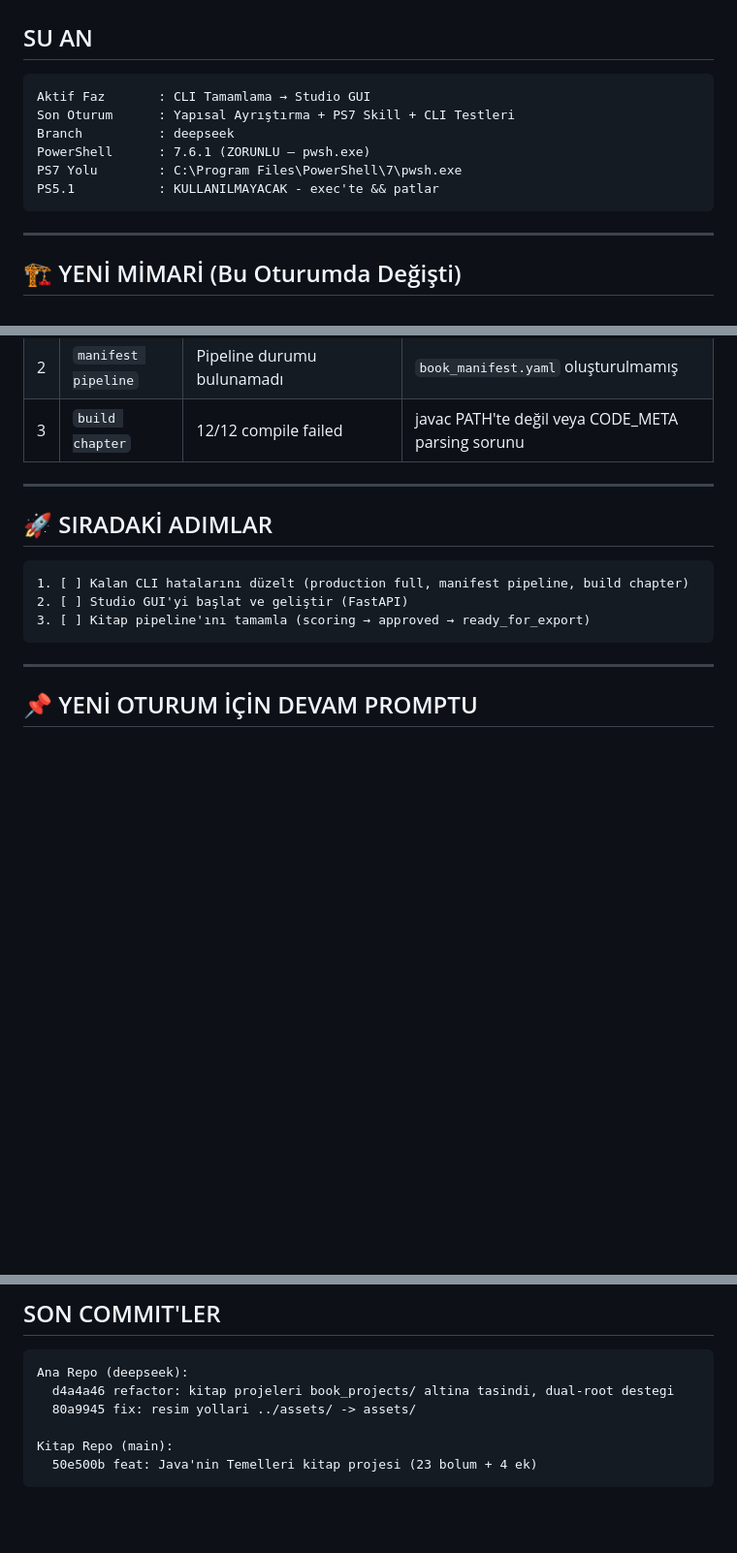
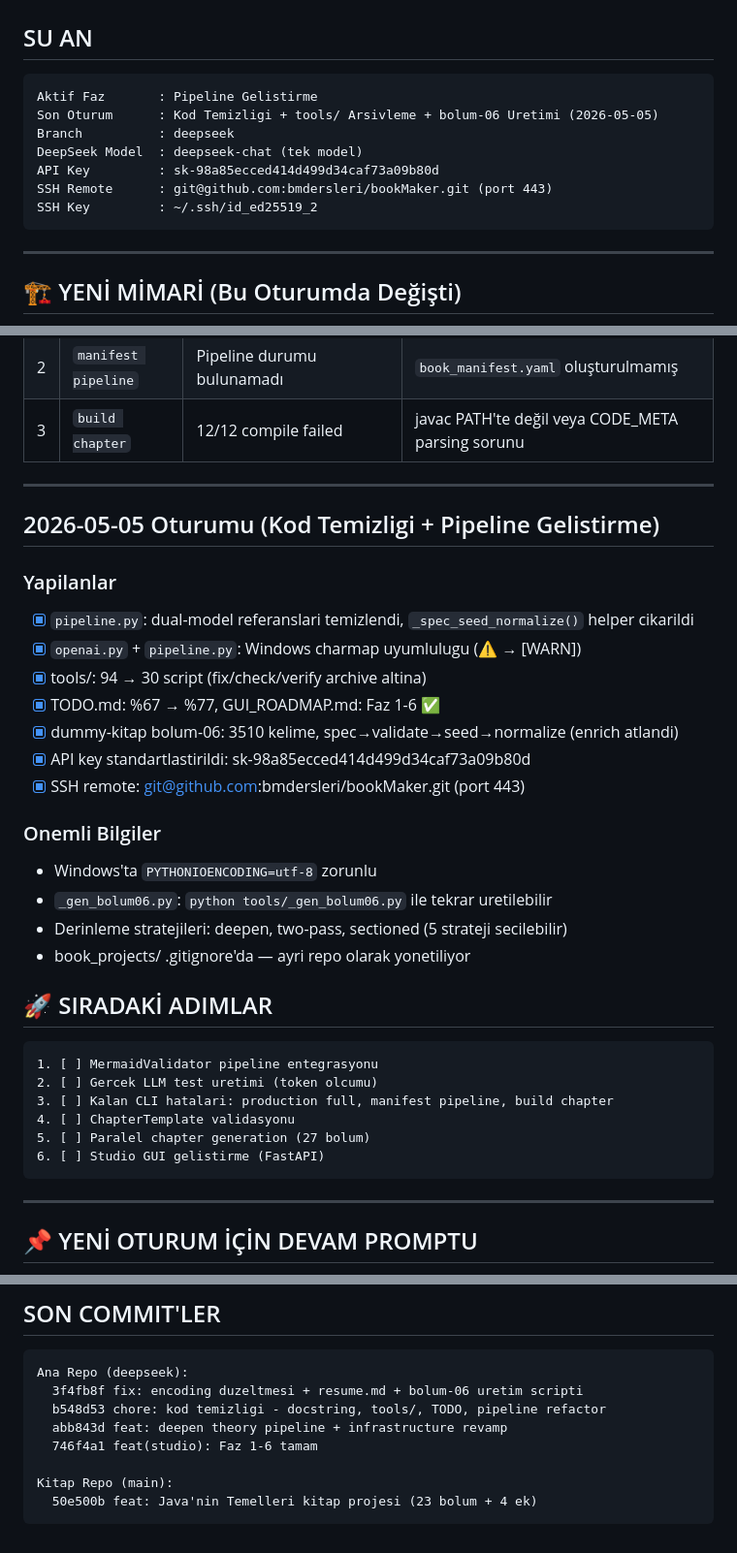
Before and after one commit to bmdersleri/bookMaker, a Markdown page: SESSION.md, 3 parts joined by grey strips. Shown at 97% size. Rendered like a GitHub page; blank space fills up the shorter version.

Commit message:
chore: session.md guncellendi - 2026-05-05 oturumu
Co-Authored-By: Claude Opus 4.7 <noreply@anthropic.com>

````diff
--- a/SESSION.md
+++ b/SESSION.md
@@ -8,12 +8,13 @@ Detaylı bağlam: `resume.md` | PS7 Exec Skill: `ps7-exec` | Hedefler: `todo.md`
 ## SU AN
 
 ```
-Aktif Faz       : CLI Tamamlama → Studio GUI
-Son Oturum      : Yapısal Ayrıştırma + PS7 Skill + CLI Testleri
+Aktif Faz       : Pipeline Gelistirme
+Son Oturum      : Kod Temizligi + tools/ Arsivleme + bolum-06 Uretimi (2026-05-05)
 Branch          : deepseek
-PowerShell      : 7.6.1 (ZORUNLU — pwsh.exe)
-PS7 Yolu        : C:\Program Files\PowerShell\7\pwsh.exe
-PS5.1           : KULLANILMAYACAK - exec'te && patlar
+DeepSeek Model  : deepseek-chat (tek model)
+API Key         : sk-98a85ecced414d499d34caf73a09b80d
+SSH Remote      : git@github.com:bmdersleri/bookMaker.git (port 443)
+SSH Key         : ~/.ssh/id_ed25519_2
 ```
 
 ---
@@ -109,12 +110,32 @@ PS7 profilde `exec` ve `ps7` fonksiyonları tanımlı.
 
 ---
 
+## 2026-05-05 Oturumu (Kod Temizligi + Pipeline Gelistirme)
+
+### Yapilanlar
+- [x] `pipeline.py`: dual-model referanslari temizlendi, `_spec_seed_normalize()` helper cikarildi
+- [x] `openai.py` + `pipeline.py`: Windows charmap uyumlulugu (⚠ → [WARN])
+- [x] tools/: 94 → 30 script (fix/check/verify archive altina)
+- [x] TODO.md: %67 → %77, GUI_ROADMAP.md: Faz 1-6 ✅
+- [x] dummy-kitap bolum-06: 3510 kelime, spec→validate→seed→normalize (enrich atlandi)
+- [x] API key standartlastirildi: sk-98a85ecced414d499d34caf73a09b80d
+- [x] SSH remote: git@github.com:bmdersleri/bookMaker.git (port 443)
+
+### Onemli Bilgiler
+- Windows'ta `PYTHONIOENCODING=utf-8` zorunlu
+- `_gen_bolum06.py`: `python tools/_gen_bolum06.py` ile tekrar uretilebilir
+- Derinleme stratejileri: deepen, two-pass, sectioned (5 strateji secilebilir)
+- book_projects/ .gitignore'da — ayri repo olarak yonetiliyor
+
 ## 🚀 SIRADAKİ ADIMLAR
 
 ```
-1. [ ] Kalan CLI hatalarını düzelt (production full, manifest pipeline, build chapter)
-2. [ ] Studio GUI'yi başlat ve geliştir (FastAPI)
-3. [ ] Kitap pipeline'ını tamamla (scoring → approved → ready_for_export)
+1. [ ] MermaidValidator pipeline entegrasyonu
+2. [ ] Gercek LLM test uretimi (token olcumu)
+3. [ ] Kalan CLI hatalari: production full, manifest pipeline, build chapter
+4. [ ] ChapterTemplate validasyonu
+5. [ ] Paralel chapter generation (27 bolum)
+6. [ ] Studio GUI gelistirme (FastAPI)
 ```
 
 ---
@@ -143,8 +164,10 @@ Bu oturumda:
 
 ```
 Ana Repo (deepseek):
-  d4a4a46 refactor: kitap projeleri book_projects/ altina tasindi, dual-root destegi
-  80a9945 fix: resim yollari ../assets/ -> assets/
+  3f4fb8f fix: encoding duzeltmesi + resume.md + bolum-06 uretim scripti
+  b548d53 chore: kod temizligi - docstring, tools/, TODO, pipeline refactor
+  abb843d feat: deepen theory pipeline + infrastructure revamp
+  746f4a1 feat(studio): Faz 1-6 tamam
 
 Kitap Repo (main):
   50e500b feat: Java'nin Temelleri kitap projesi (23 bolum + 4 ek)
````
